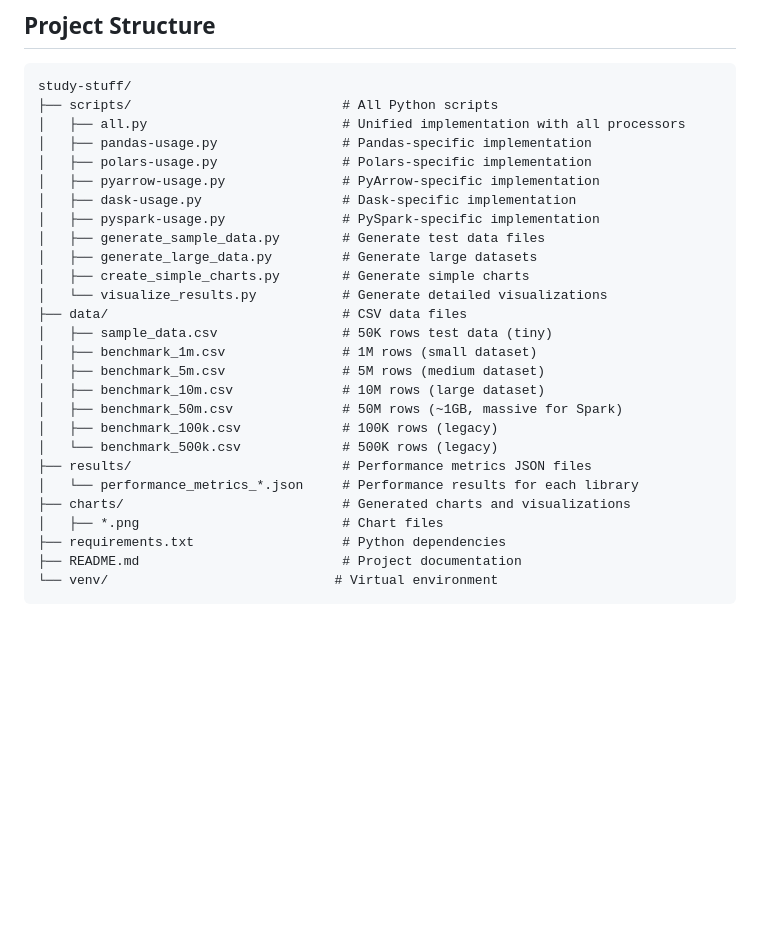
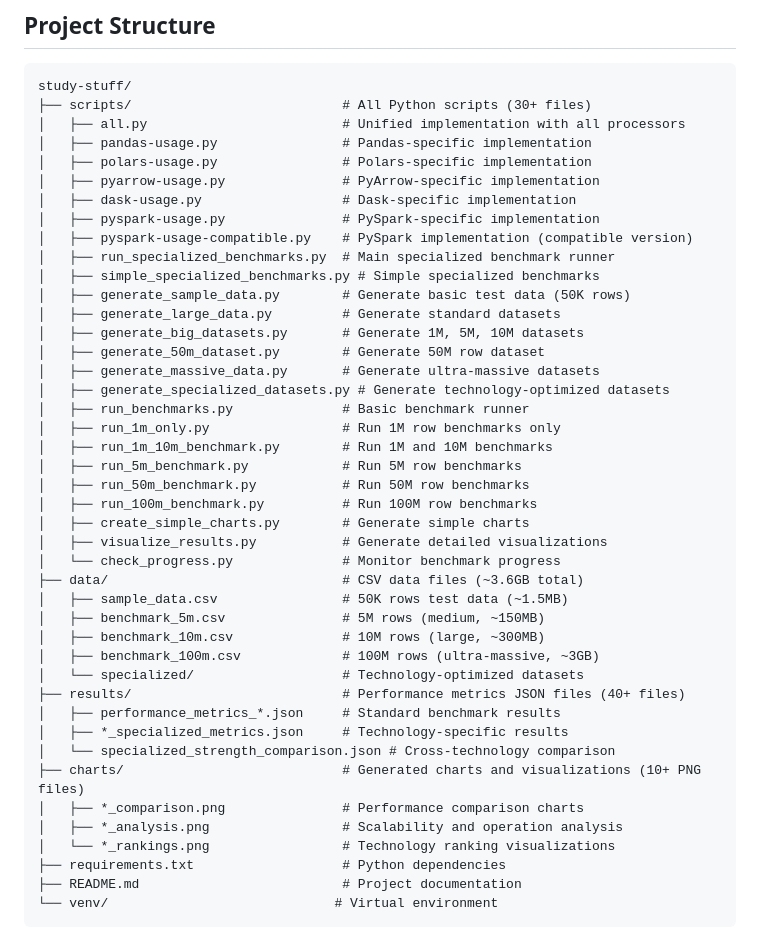
Before and after one commit to Zirubihara/study-stuff, a Markdown page: CLAUDE.md, the part around the change printed below. GitHub-like rendering; blank space fills up the shorter version.

````diff
--- a/CLAUDE.md
+++ b/CLAUDE.md
@@ -6,29 +6,45 @@ This project benchmarks different Python data processing libraries (Pandas, Pola
 ## Project Structure
 ```
 study-stuff/
-├── scripts/                           # All Python scripts
+├── scripts/                           # All Python scripts (30+ files)
 │   ├── all.py                         # Unified implementation with all processors
 │   ├── pandas-usage.py                # Pandas-specific implementation
 │   ├── polars-usage.py                # Polars-specific implementation
 │   ├── pyarrow-usage.py               # PyArrow-specific implementation
 │   ├── dask-usage.py                  # Dask-specific implementation
 │   ├── pyspark-usage.py               # PySpark-specific implementation
-│   ├── generate_sample_data.py        # Generate test data files
-│   ├── generate_large_data.py         # Generate large datasets
+│   ├── pyspark-usage-compatible.py    # PySpark implementation (compatible version)
+│   ├── run_specialized_benchmarks.py  # Main specialized benchmark runner
+│   ├── simple_specialized_benchmarks.py # Simple specialized benchmarks
+│   ├── generate_sample_data.py        # Generate basic test data (50K rows)
+│   ├── generate_large_data.py         # Generate standard datasets
+│   ├── generate_big_datasets.py       # Generate 1M, 5M, 10M datasets
+│   ├── generate_50m_dataset.py        # Generate 50M row dataset
+│   ├── generate_massive_data.py       # Generate ultra-massive datasets
+│   ├── generate_specialized_datasets.py # Generate technology-optimized datasets
+│   ├── run_benchmarks.py              # Basic benchmark runner
+│   ├── run_1m_only.py                 # Run 1M row benchmarks only
+│   ├── run_1m_10m_benchmark.py        # Run 1M and 10M benchmarks
+│   ├── run_5m_benchmark.py            # Run 5M row benchmarks
+│   ├── run_50m_benchmark.py           # Run 50M row benchmarks
+│   ├── run_100m_benchmark.py          # Run 100M row benchmarks
 │   ├── create_simple_charts.py        # Generate simple charts
-│   └── visualize_results.py           # Generate detailed visualizations
-├── data/                              # CSV data files
-│   ├── sample_data.csv                # 50K rows test data (tiny)
-│   ├── benchmark_1m.csv               # 1M rows (small dataset)
-│   ├── benchmark_5m.csv               # 5M rows (medium dataset)
-│   ├── benchmark_10m.csv              # 10M rows (large dataset)
-│   ├── benchmark_50m.csv              # 50M rows (~1GB, massive for Spark)
-│   ├── benchmark_100k.csv             # 100K rows (legacy)
-│   └── benchmark_500k.csv             # 500K rows (legacy)
-├── results/                           # Performance metrics JSON files
-│   └── performance_metrics_*.json     # Performance results for each library
-├── charts/                            # Generated charts and visualizations
-│   ├── *.png                          # Chart files
+│   ├── visualize_results.py           # Generate detailed visualizations
+│   └── check_progress.py              # Monitor benchmark progress
+├── data/                              # CSV data files (~3.6GB total)
+│   ├── sample_data.csv                # 50K rows test data (~1.5MB)
+│   ├── benchmark_5m.csv               # 5M rows (medium, ~150MB)
+│   ├── benchmark_10m.csv              # 10M rows (large, ~300MB)
+│   ├── benchmark_100m.csv             # 100M rows (ultra-massive, ~3GB)
+│   └── specialized/                   # Technology-optimized datasets
+├── results/                           # Performance metrics JSON files (40+ files)
+│   ├── performance_metrics_*.json     # Standard benchmark results
+│   ├── *_specialized_metrics.json     # Technology-specific results
+│   └── specialized_strength_comparison.json # Cross-technology comparison
+├── charts/                            # Generated charts and visualizations (10+ PNG files)
+│   ├── *_comparison.png               # Performance comparison charts
+│   ├── *_analysis.png                 # Scalability and operation analysis
+│   └── *_rankings.png                 # Technology ranking visualizations
 ├── requirements.txt                   # Python dependencies
 ├── README.md                          # Project documentation
 └── venv/                             # Virtual environment
````
Also changed, not shown: other parts of CLAUDE.md (+30 -8 lines), README.md (+56 -31 lines).
